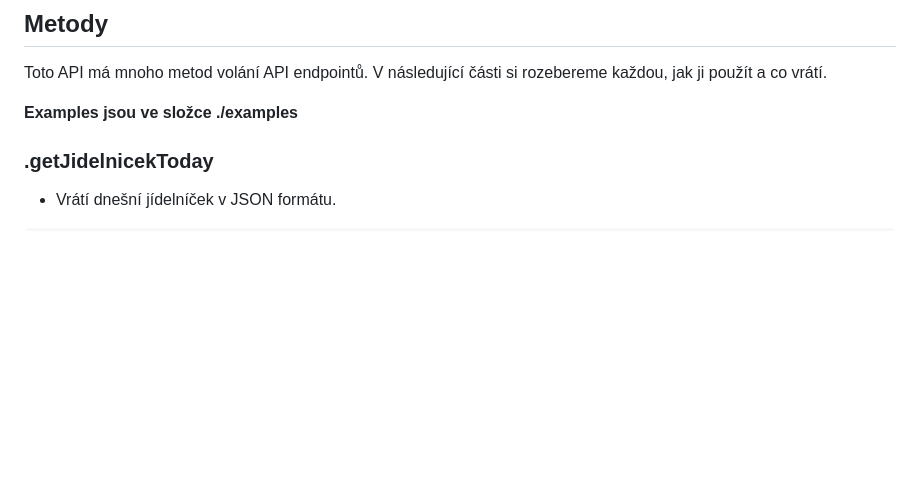
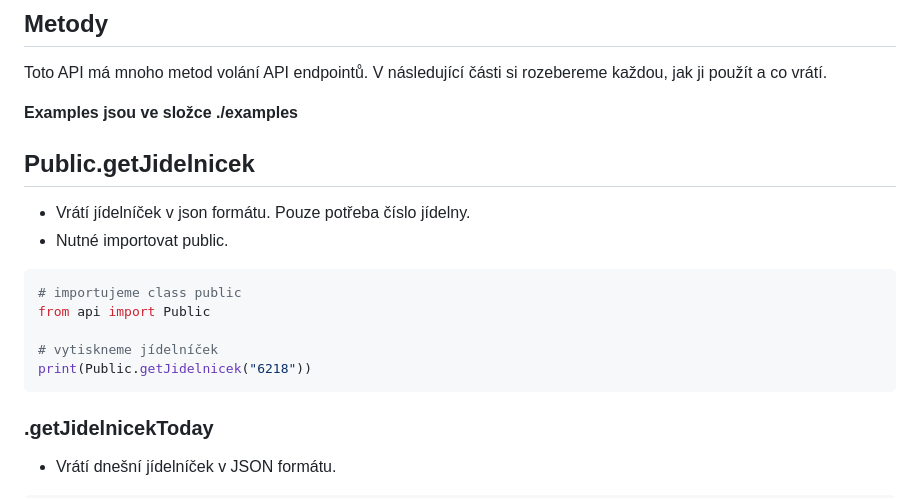
Before and after one commit to kralicekgamer/strava.cz_api, a Markdown page: README.md, the part around the change. GitHub-like rendering; blank space fills up the shorter version.

````diff
--- a/README.md
+++ b/README.md
@@ -62,6 +62,18 @@ Momentálně jsme vytvořili náš objekt `api_session`. Je nutné mít **validn
 Toto API má mnoho metod volání API endpointů. V následující části si rozebereme každou, jak ji použít a co vrátí.
 
 **Examples jsou ve složce ./examples**
+
+## Public.getJidelnicek
+- Vrátí jídelníček v json formátu. Pouze potřeba číslo jídelny.
+- Nutné importovat public.
+
+```py
+# importujeme class public
+from api import Public
+
+# vytiskneme jídelníček
+print(Public.getJidelnicek("6218"))
+```
 
 ### .getJidelnicekToday
 - Vrátí dnešní jídelníček v JSON formátu.
````
